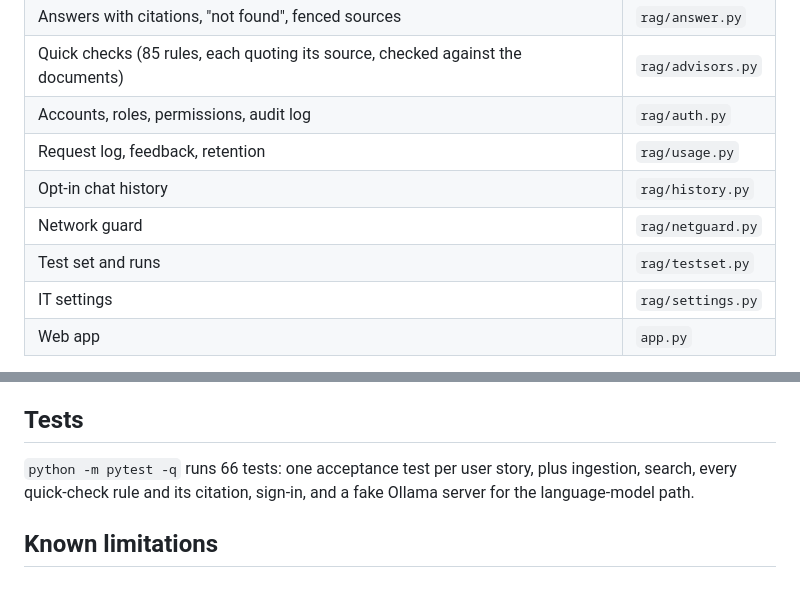
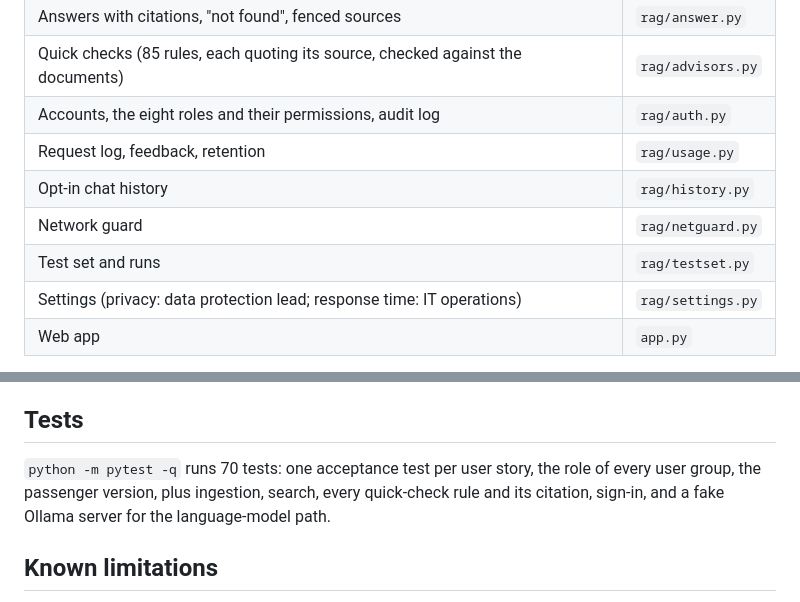
Before and after one commit to pulemoliserr/mpmd3.1_chatbot, a Markdown page: README.md, 2 parts joined by grey strips. GitHub-like rendering.

```diff
--- a/README.md
+++ b/README.md
@@ -113,12 +123,12 @@ ANSWER (every question)
 | Search: BM25 + rail synonyms, optional embeddings, rank fusion | `rag/retrieve.py` |
 | Answers with citations, "not found", fenced sources | `rag/answer.py` |
 | Quick checks (85 rules, each quoting its source, checked against the documents) | `rag/advisors.py` |
-| Accounts, roles, permissions, audit log | `rag/auth.py` |
+| Accounts, the eight roles and their permissions, audit log | `rag/auth.py` |
 | Request log, feedback, retention | `rag/usage.py` |
 | Opt-in chat history | `rag/history.py` |
 | Network guard | `rag/netguard.py` |
 | Test set and runs | `rag/testset.py` |
-| IT settings | `rag/settings.py` |
+| Settings (privacy: data protection lead; response time: IT operations) | `rag/settings.py` |
 | Web app | `app.py` |
 
 The slides mention a vector database such as ChromaDB. With about 200 passages, the embeddings are kept as a single matrix next to the index, which does the same job with nothing extra to install. A vector database becomes worthwhile at tens of thousands of passages.
@@ -139,7 +149,7 @@ These numbers are optimistic: the synonyms and the refusal threshold were tuned
 
 ## Tests
 
-`python -m pytest -q` runs 66 tests: one acceptance test per user story, plus ingestion, search, every quick-check rule and its citation, sign-in, and a fake Ollama server for the language-model path.
+`python -m pytest -q` runs 70 tests: one acceptance test per user story, the role of every user group, the passenger version, plus ingestion, search, every quick-check rule and its citation, sign-in, and a fake Ollama server for the language-model path.
 
 ## Known limitations
 
```
Also changed, not shown: other parts of README.md (+22 -12 lines), docs/signin.png, 6 other files.
